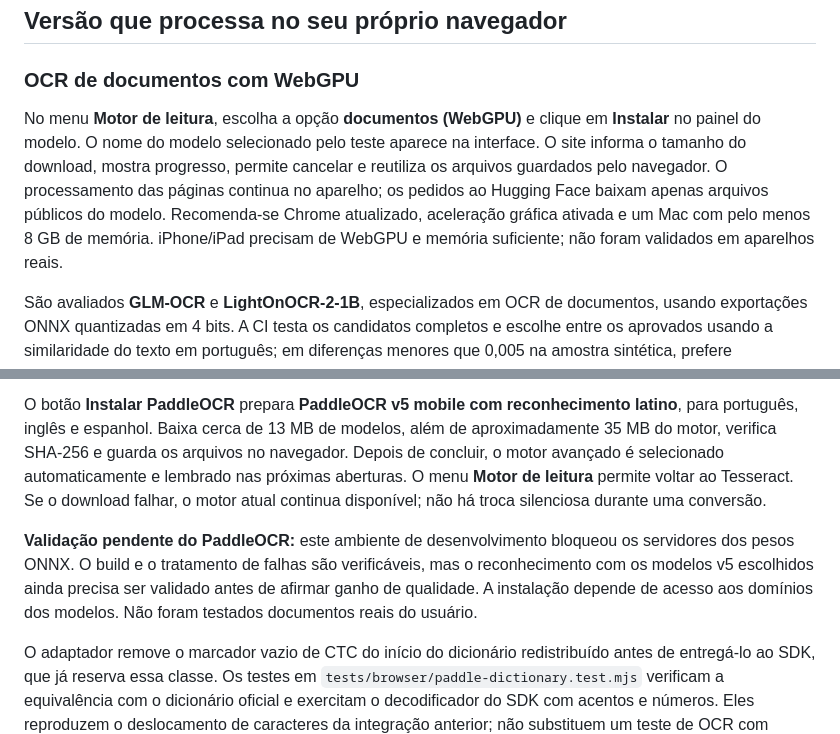
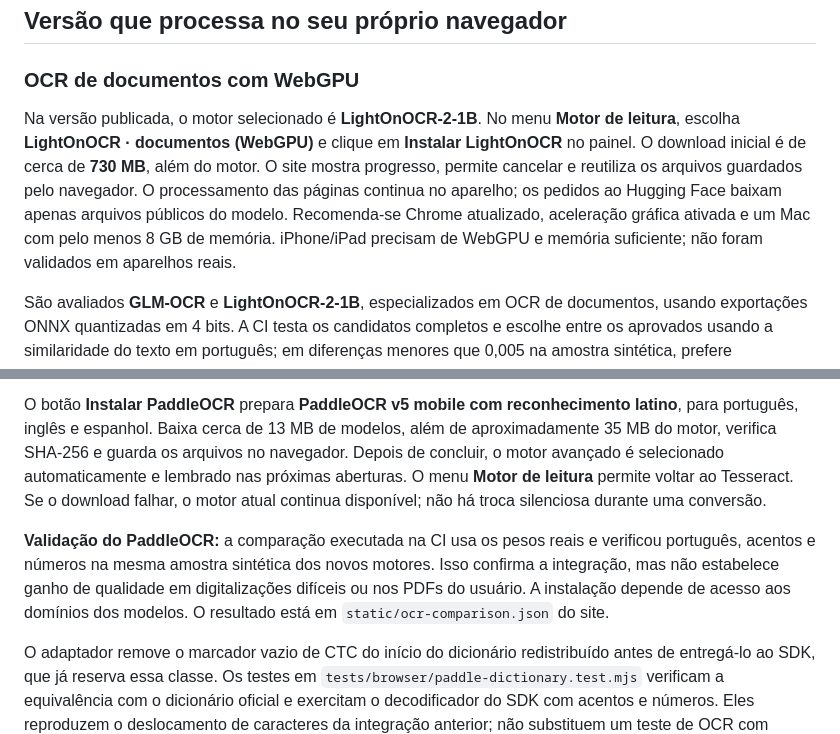
Before and after one commit to jofmatos/OCR-versao-final, a Markdown page: README.md, 2 parts joined by grey strips. Rendered like a GitHub page.

Commit message:
Document the published LightOnOCR model and verified comparison [skip ci]

```diff
--- a/README.md
+++ b/README.md
@@ -6,7 +6,7 @@ Leitor de PDF e conversor para **DOCX editável** ou **TXT**, com OCR em portugu
 
 ### OCR de documentos com WebGPU
 
-No menu **Motor de leitura**, escolha a opção **documentos (WebGPU)** e clique em **Instalar** no painel do modelo. O nome do modelo selecionado pelo teste aparece na interface. O site informa o tamanho do download, mostra progresso, permite cancelar e reutiliza os arquivos guardados pelo navegador. O processamento das páginas continua no aparelho; os pedidos ao Hugging Face baixam apenas arquivos públicos do modelo. Recomenda-se Chrome atualizado, aceleração gráfica ativada e um Mac com pelo menos 8 GB de memória. iPhone/iPad precisam de WebGPU e memória suficiente; não foram validados em aparelhos reais.
+Na versão publicada, o motor selecionado é **LightOnOCR-2-1B**. No menu **Motor de leitura**, escolha **LightOnOCR · documentos (WebGPU)** e clique em **Instalar LightOnOCR** no painel. O download inicial é de cerca de **730 MB**, além do motor. O site mostra progresso, permite cancelar e reutiliza os arquivos guardados pelo navegador. O processamento das páginas continua no aparelho; os pedidos ao Hugging Face baixam apenas arquivos públicos do modelo. Recomenda-se Chrome atualizado, aceleração gráfica ativada e um Mac com pelo menos 8 GB de memória. iPhone/iPad precisam de WebGPU e memória suficiente; não foram validados em aparelhos reais.
 
 São avaliados **GLM-OCR** e **LightOnOCR-2-1B**, especializados em OCR de documentos, usando exportações ONNX quantizadas em 4 bits. A CI testa os candidatos completos e escolhe entre os aprovados usando a similaridade do texto em português; em diferenças menores que 0,005 na amostra sintética, prefere LightOnOCR, que lista português explicitamente entre os idiomas suportados. Os embeddings quantizados usam WebGPU; visão e decodificação usam WASM na CPU para evitar grandes buffers de GPU e travamentos encontrados na GPU de software dos testes. Um worker separado mantém a interface utilizável. A geração é determinística e limitada; repetições interrompem a leitura com aviso de texto incompleto. Não há correção generativa posterior nem uma porcentagem de confiança inventada. Revise o resultado: esses modelos também podem inserir ou omitir texto.
 
@@ -35,7 +35,7 @@ A versão estática funciona em um site HTTPS, inclusive no GitHub Pages. **Seu
 
 O botão **Instalar PaddleOCR** prepara **PaddleOCR v5 mobile com reconhecimento latino**, para português, inglês e espanhol. Baixa cerca de 13 MB de modelos, além de aproximadamente 35 MB do motor, verifica SHA-256 e guarda os arquivos no navegador. Depois de concluir, o motor avançado é selecionado automaticamente e lembrado nas próximas aberturas. O menu **Motor de leitura** permite voltar ao Tesseract. Se o download falhar, o motor atual continua disponível; não há troca silenciosa durante uma conversão.
 
-**Validação pendente do PaddleOCR:** este ambiente de desenvolvimento bloqueou os servidores dos pesos ONNX. O build e o tratamento de falhas são verificáveis, mas o reconhecimento com os modelos v5 escolhidos ainda precisa ser validado antes de afirmar ganho de qualidade. A instalação depende de acesso aos domínios dos modelos. Não foram testados documentos reais do usuário.
+**Validação do PaddleOCR:** a comparação executada na CI usa os pesos reais e verificou português, acentos e números na mesma amostra sintética dos novos motores. Isso confirma a integração, mas não estabelece ganho de qualidade em digitalizações difíceis ou nos PDFs do usuário. A instalação depende de acesso aos domínios dos modelos. O resultado está em `static/ocr-comparison.json` do site.
 
 O adaptador remove o marcador vazio de CTC do início do dicionário redistribuído antes de entregá-lo ao SDK, que já reserva essa classe. Os testes em `tests/browser/paddle-dictionary.test.mjs` verificam a equivalência com o dicionário oficial e exercitam o decodificador do SDK com acentos e números. Eles reproduzem o deslocamento de caracteres da integração anterior; não substituem um teste de OCR com imagens reais. A amostra em `tests/fixtures/paddle-v5-latin-dict.txt` vem da revisão e do hash do distribuidor descritos abaixo, sob Apache-2.0.
 
```
Also changed, not shown: research/ocr-model-selection.md (+7 -1 lines).
